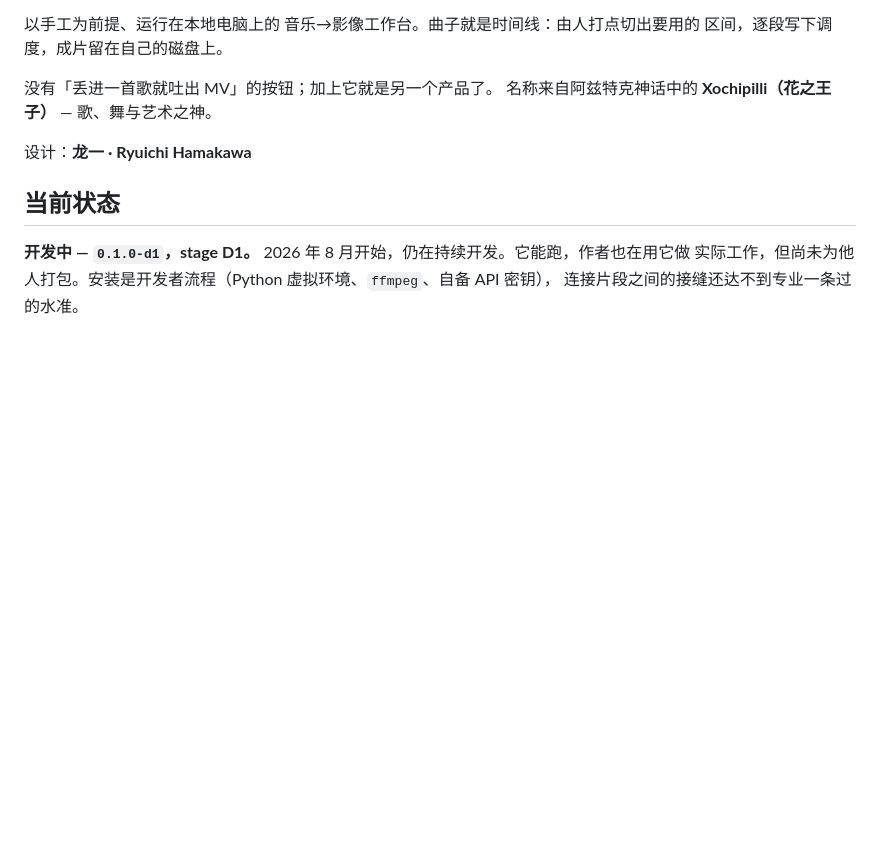
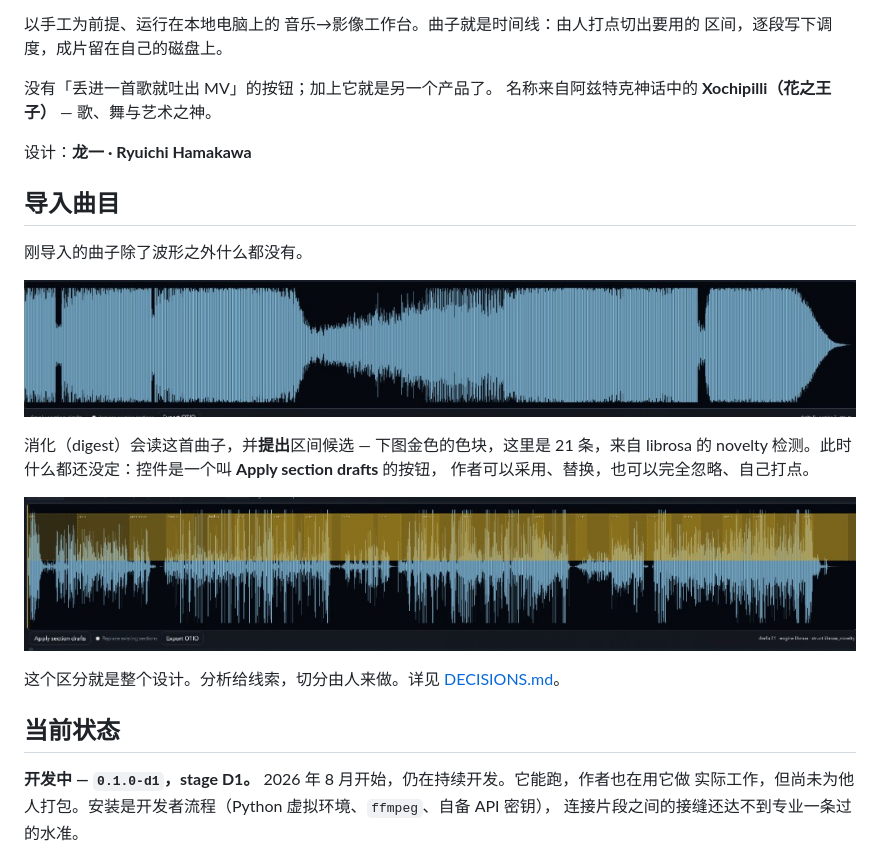
Before and after one commit to ryuuichi927/xochipilli, a Markdown page: README.zh.md, the part around the change. Drawn GitHub-style; pictures changed too: docs/media/digest-after.png (added), docs/media/digest-before.png (added); blank space fills up the shorter version.

```diff
--- a/README.zh.md
+++ b/README.zh.md
@@ -9,6 +9,21 @@
 名称来自阿兹特克神话中的 **Xochipilli（花之王子）** — 歌、舞与艺术之神。
 
 设计：**龙一 · Ryuichi Hamakawa**
+
+## 导入曲目
+
+刚导入的曲子除了波形之外什么都没有。
+
+![刚导入、尚未分析：只有波形](docs/media/digest-before.png)
+
+消化（digest）会读这首曲子，并**提出**区间候选 — 下图金色的色块，这里是 21 条，来自
+librosa 的 novelty 检测。此时什么都还没定：控件是一个叫 **Apply section drafts** 的按钮，
+作者可以采用、替换，也可以完全忽略、自己打点。
+
+![消化之后：波形上叠着区间候选](docs/media/digest-after.png)
+
+这个区分就是整个设计。分析给线索，切分由人来做。详见
+[DECISIONS.md](docs/DECISIONS.md)。
 
 ## 当前状态
 
```
Also changed, not shown: README.ja.md (+15 -0 lines), README.md (+16 -0 lines).
